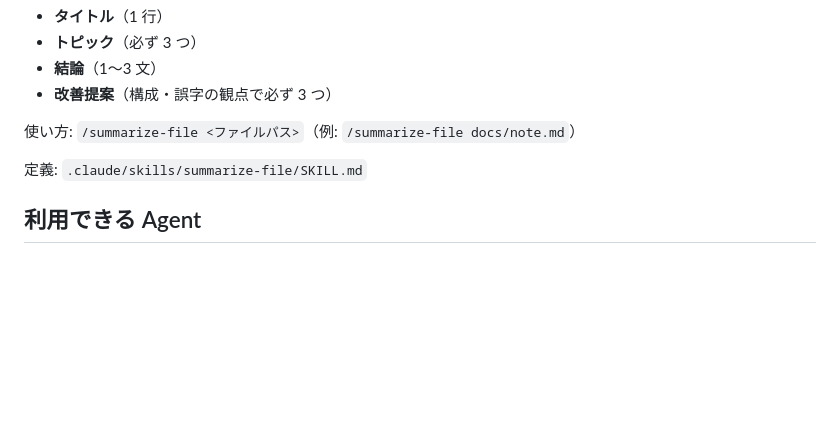
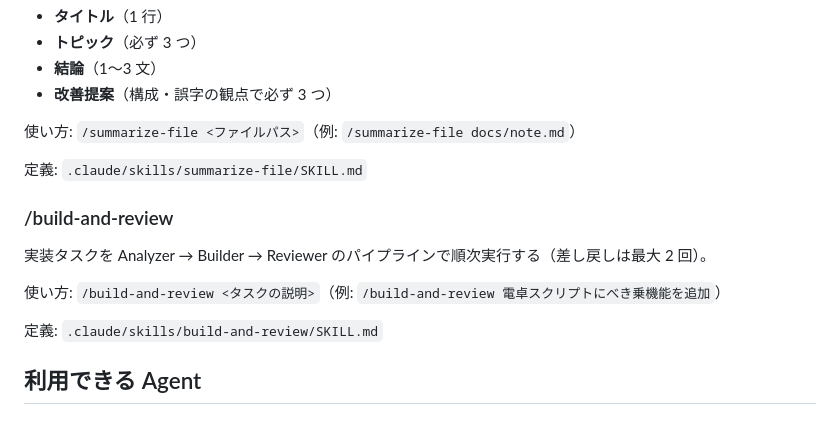
Before and after one commit to murakamimayo0324-hash/School, a Markdown page: CLAUDE.md, the part around the change. Drawn GitHub-style; blank space fills up the shorter version.

Commit message:
Add /build-and-review skill orchestrating the agent pipeline
Runs analyzer → builder → reviewer sequentially with full-report
handoff between stages and a max-2 rework loop on 差し戻し.

Co-Authored-By: Claude Fable 5 <noreply@anthropic.com>
Claude-Session: https://claude.ai/code/session_01RRLYhrfdyEeN4x61xRxJiQ

```diff
--- a/CLAUDE.md
+++ b/CLAUDE.md
@@ -23,6 +23,13 @@ Claude Code のプロジェクト設定（Skills / Agents / Settings）を管理
 使い方: `/summarize-file <ファイルパス>`（例: `/summarize-file docs/note.md`）
 
 定義: `.claude/skills/summarize-file/SKILL.md`
+
+### /build-and-review
+実装タスクを Analyzer → Builder → Reviewer のパイプラインで順次実行する（差し戻しは最大 2 回）。
+
+使い方: `/build-and-review <タスクの説明>`（例: `/build-and-review 電卓スクリプトにべき乗機能を追加`）
+
+定義: `.claude/skills/build-and-review/SKILL.md`
 
 ## 利用できる Agent
 
```
Also changed, not shown: 1 other file.
